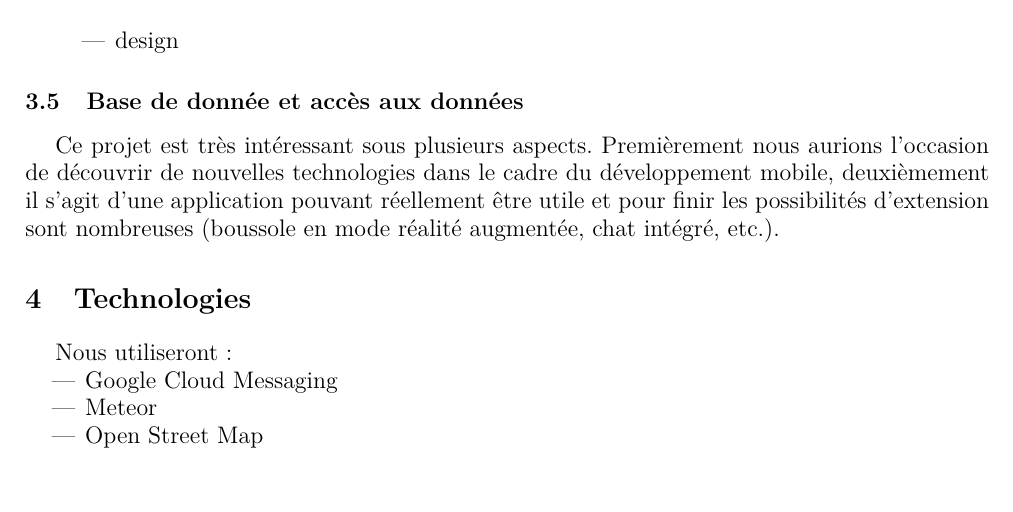
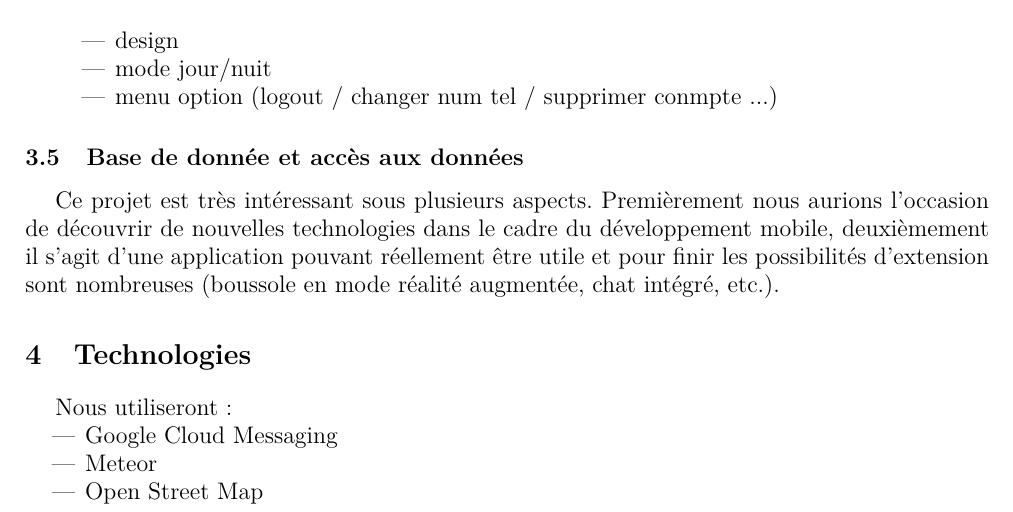
Before and after one commit to BenjaminSchubert/HEIG_VD_2016_PDG, a LaTeX document (docs/cahier-des-charges/main.tex): part of page 2 of 2, cut so that both start at the same text, the shorter picture padded with empty space. Compiled offline with pdfLaTeX.

Commit message:
Ajout de fonctionalité + Nom de projet

```diff
--- a/docs/cahier-des-charges/main.tex
+++ b/docs/cahier-des-charges/main.tex
@@ -22,7 +22,7 @@
 \pagestyle{fancy}
 
 \lhead{Champion, Loiseau\\Rochat, Schubert}
-\chead{Cahier des charges}
+\chead{Projet Rady}
 \rhead{\today}
 \renewcommand{\headrulewidth}{0.4pt}
 \renewcommand{\footrulewidth}{0.4pt}
@@ -89,6 +89,8 @@
 					\item radar
 					\item visualisation de la map
 					\item design
+					\item mode jour/nuit
+					\item menu option (logout / changer num tel / supprimer conmpte ...)
 				\end{itemize}
 			\end{itemize}
 
```
